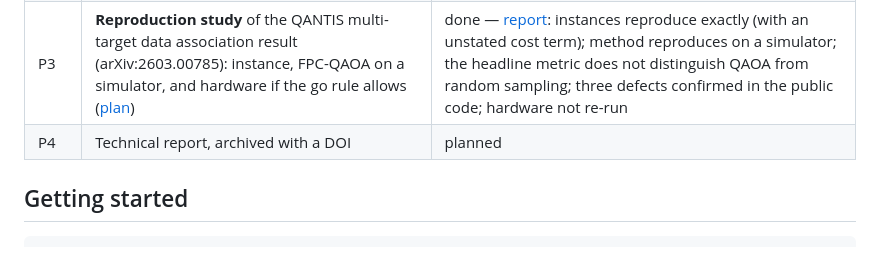
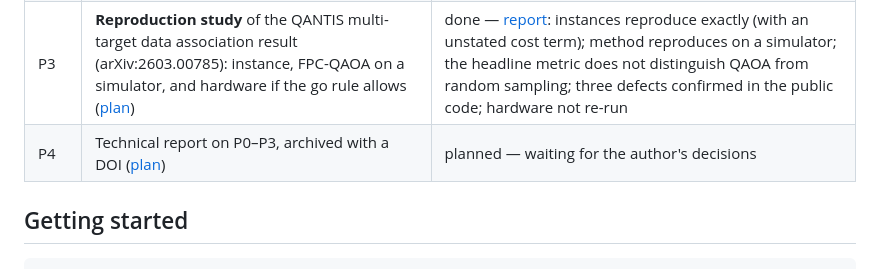
Before and after one commit to kbksqa/quantum-lab, a Markdown page: README.md, the part around the change. GitHub-like rendering.

```diff
--- a/README.md
+++ b/README.md
@@ -21,7 +21,7 @@ I am an engineer with two decades of experience in multi-sensor data fusion and
 | P1 | Assignment / data association as QUBO — brute force vs simulated annealing vs QAOA ([plan](docs/p1-plan.md)) | done — [summary](docs/p1-summary.md): gate passed 588 / 588; penalty choice is solver-dependent; QAOA on `ibm_kingston` kept ~90% of the simulator |
 | P2 | **Multi-sensor data association benchmark**: three-dimensional assignment (NP-hard) with exact ILP, Lagrangian relaxation, annealing and QAOA baselines ([plan](docs/p2-plan.md)) | done — [summary](docs/p2-summary.md): [benchmark](benchmark/p2/README.md) of 1,620 instances with exact optima; Lagrangian relaxation optimal on 98.7%; H1 held, H2/H3/H5 partly held, H4 failed; 3D QAOA on `ibm_kingston` at 15.7× guessing |
 | P3 | **Reproduction study** of the QANTIS multi-target data association result (arXiv:2603.00785): instance, FPC-QAOA on a simulator, and hardware if the go rule allows ([plan](docs/p3-plan.md)) | done — [report](docs/p3-report.md): instances reproduce exactly (with an unstated cost term); method reproduces on a simulator; the headline metric does not distinguish QAOA from random sampling; three defects confirmed in the public code; hardware not re-run |
-| P4 | Technical report, archived with a DOI | planned |
+| P4 | Technical report on P0–P3, archived with a DOI ([plan](docs/p4-plan.md)) | planned — waiting for the author's decisions |
 
 ## Getting started
 
```
Also changed, not shown: docs/p4-plan.md (added, +110 -0 lines), docs/research-log.md (+17 -0 lines).
